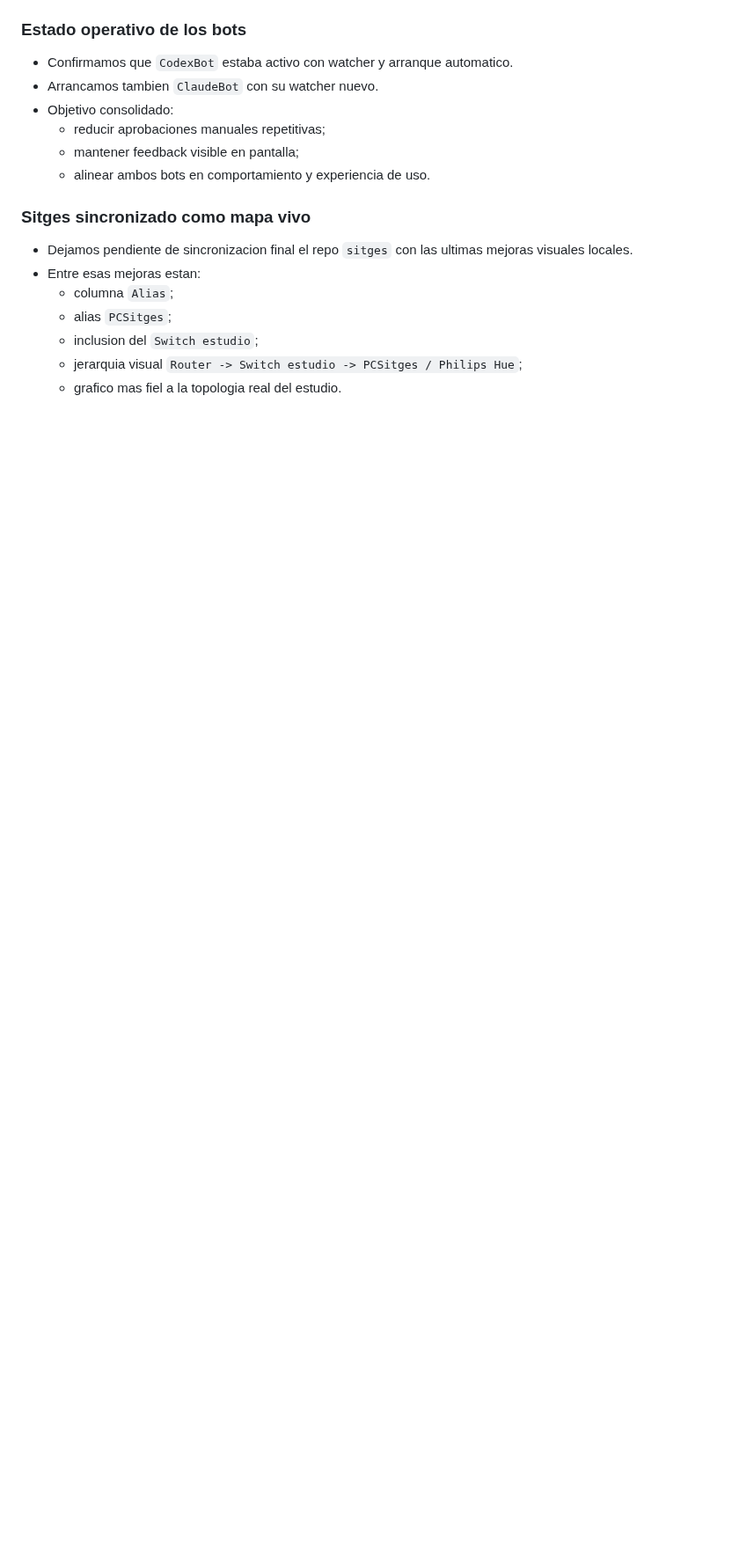
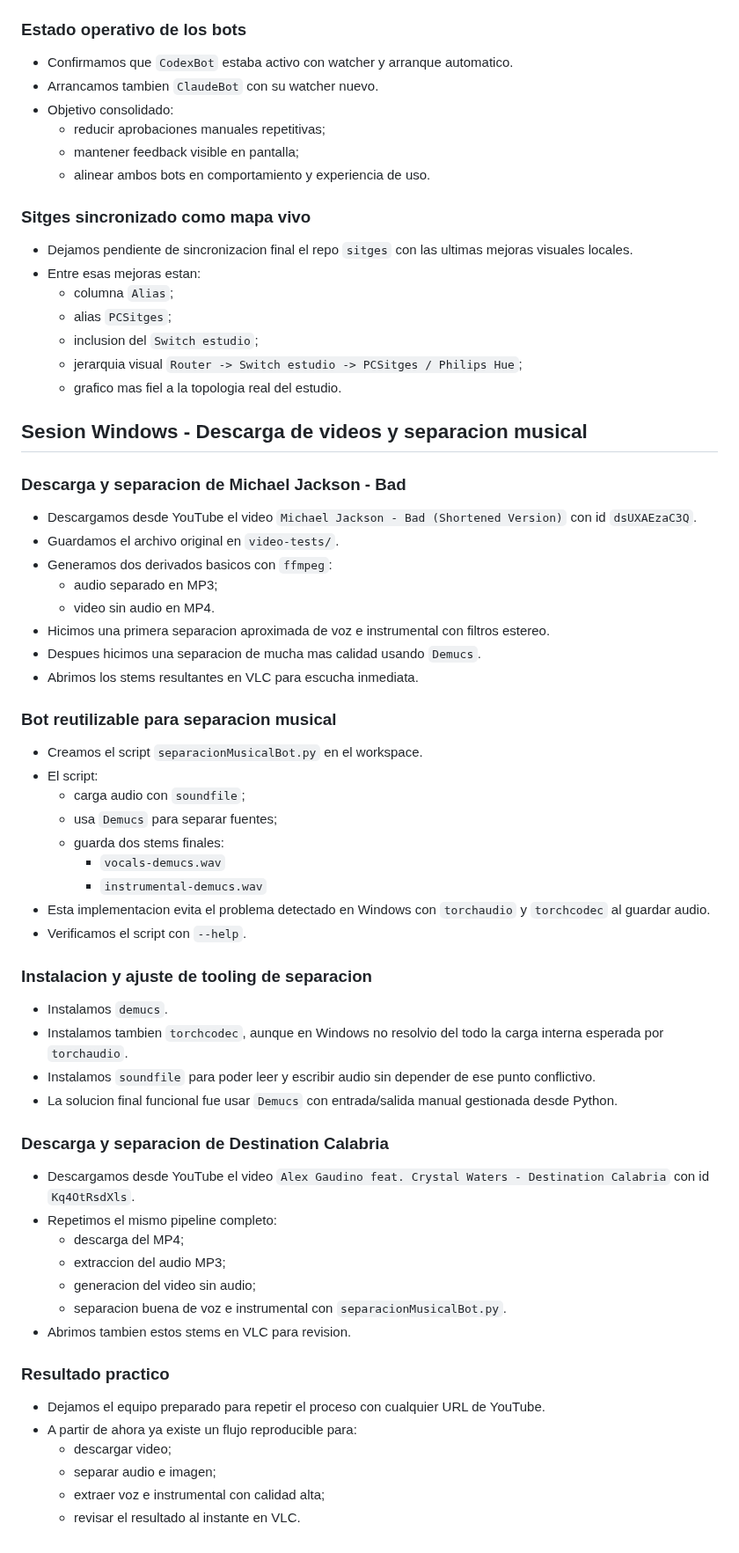
Before and after one commit to csilvasantin/18.-diario, a Markdown page: 2026-03-21.md, the part around the change. Shown at 88% size. Drawn GitHub-style; blank space fills up the shorter version.

Commit message:
Document video download and music separation workflow

```diff
--- a/2026-03-21.md
+++ b/2026-03-21.md
@@ -328,3 +328,49 @@
   - inclusion del `Switch estudio`;
   - jerarquia visual `Router -> Switch estudio -> PCSitges / Philips Hue`;
   - grafico mas fiel a la topologia real del estudio.
+
+## Sesion Windows - Descarga de videos y separacion musical
+
+### Descarga y separacion de Michael Jackson - Bad
+- Descargamos desde YouTube el video `Michael Jackson - Bad (Shortened Version)` con id `dsUXAEzaC3Q`.
+- Guardamos el archivo original en `video-tests/`.
+- Generamos dos derivados basicos con `ffmpeg`:
+  - audio separado en MP3;
+  - video sin audio en MP4.
+- Hicimos una primera separacion aproximada de voz e instrumental con filtros estereo.
+- Despues hicimos una separacion de mucha mas calidad usando `Demucs`.
+- Abrimos los stems resultantes en VLC para escucha inmediata.
+
+### Bot reutilizable para separacion musical
+- Creamos el script `separacionMusicalBot.py` en el workspace.
+- El script:
+  - carga audio con `soundfile`;
+  - usa `Demucs` para separar fuentes;
+  - guarda dos stems finales:
+    - `vocals-demucs.wav`
+    - `instrumental-demucs.wav`
+- Esta implementacion evita el problema detectado en Windows con `torchaudio` y `torchcodec` al guardar audio.
+- Verificamos el script con `--help`.
+
+### Instalacion y ajuste de tooling de separacion
+- Instalamos `demucs`.
+- Instalamos tambien `torchcodec`, aunque en Windows no resolvio del todo la carga interna esperada por `torchaudio`.
+- Instalamos `soundfile` para poder leer y escribir audio sin depender de ese punto conflictivo.
+- La solucion final funcional fue usar `Demucs` con entrada/salida manual gestionada desde Python.
+
+### Descarga y separacion de Destination Calabria
+- Descargamos desde YouTube el video `Alex Gaudino feat. Crystal Waters - Destination Calabria` con id `Kq4OtRsdXls`.
+- Repetimos el mismo pipeline completo:
+  - descarga del MP4;
+  - extraccion del audio MP3;
+  - generacion del video sin audio;
+  - separacion buena de voz e instrumental con `separacionMusicalBot.py`.
+- Abrimos tambien estos stems en VLC para revision.
+
+### Resultado practico
+- Dejamos el equipo preparado para repetir el proceso con cualquier URL de YouTube.
+- A partir de ahora ya existe un flujo reproducible para:
+  - descargar video;
+  - separar audio e imagen;
+  - extraer voz e instrumental con calidad alta;
+  - revisar el resultado al instante en VLC.
```
